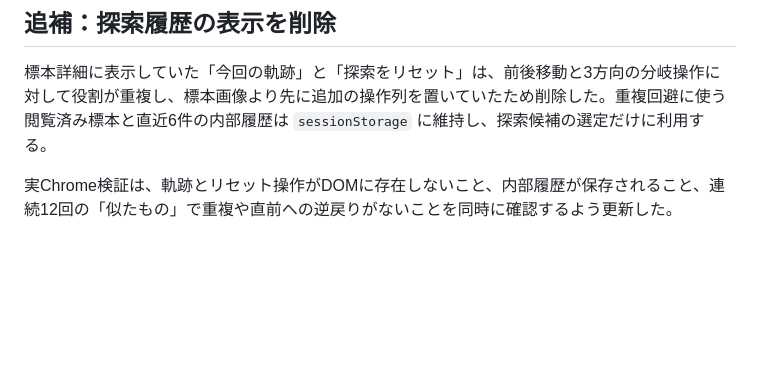
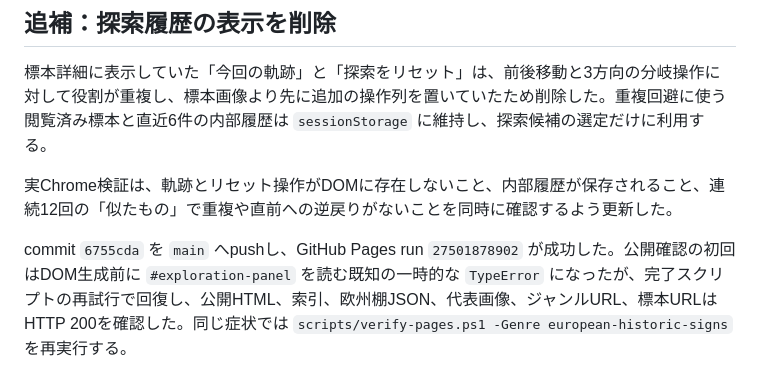
Before and after one commit to umedakouki/internet-fragments, a Markdown page: diary/2026-06-14.md, the part around the change. Rendered like a GitHub page; blank space fills up the shorter version.

Commit message:
Record trail removal deployment

```diff
--- a/diary/2026-06-14.md
+++ b/diary/2026-06-14.md
@@ -199,3 +199,5 @@ Wikimedia Commonsで `hentaigana sign`、`hentaigana shop`、`hentaigana restaur
 標本詳細に表示していた「今回の軌跡」と「探索をリセット」は、前後移動と3方向の分岐操作に対して役割が重複し、標本画像より先に追加の操作列を置いていたため削除した。重複回避に使う閲覧済み標本と直近6件の内部履歴は `sessionStorage` に維持し、探索候補の選定だけに利用する。
 
 実Chrome検証は、軌跡とリセット操作がDOMに存在しないこと、内部履歴が保存されること、連続12回の「似たもの」で重複や直前への逆戻りがないことを同時に確認するよう更新した。
+
+commit `6755cda` を `main` へpushし、GitHub Pages run `27501878902` が成功した。公開確認の初回はDOM生成前に `#exploration-panel` を読む既知の一時的な `TypeError` になったが、完了スクリプトの再試行で回復し、公開HTML、索引、欧州棚JSON、代表画像、ジャンルURL、標本URLはHTTP 200を確認した。同じ症状では `scripts/verify-pages.ps1 -Genre european-historic-signs` を再実行する。
```
